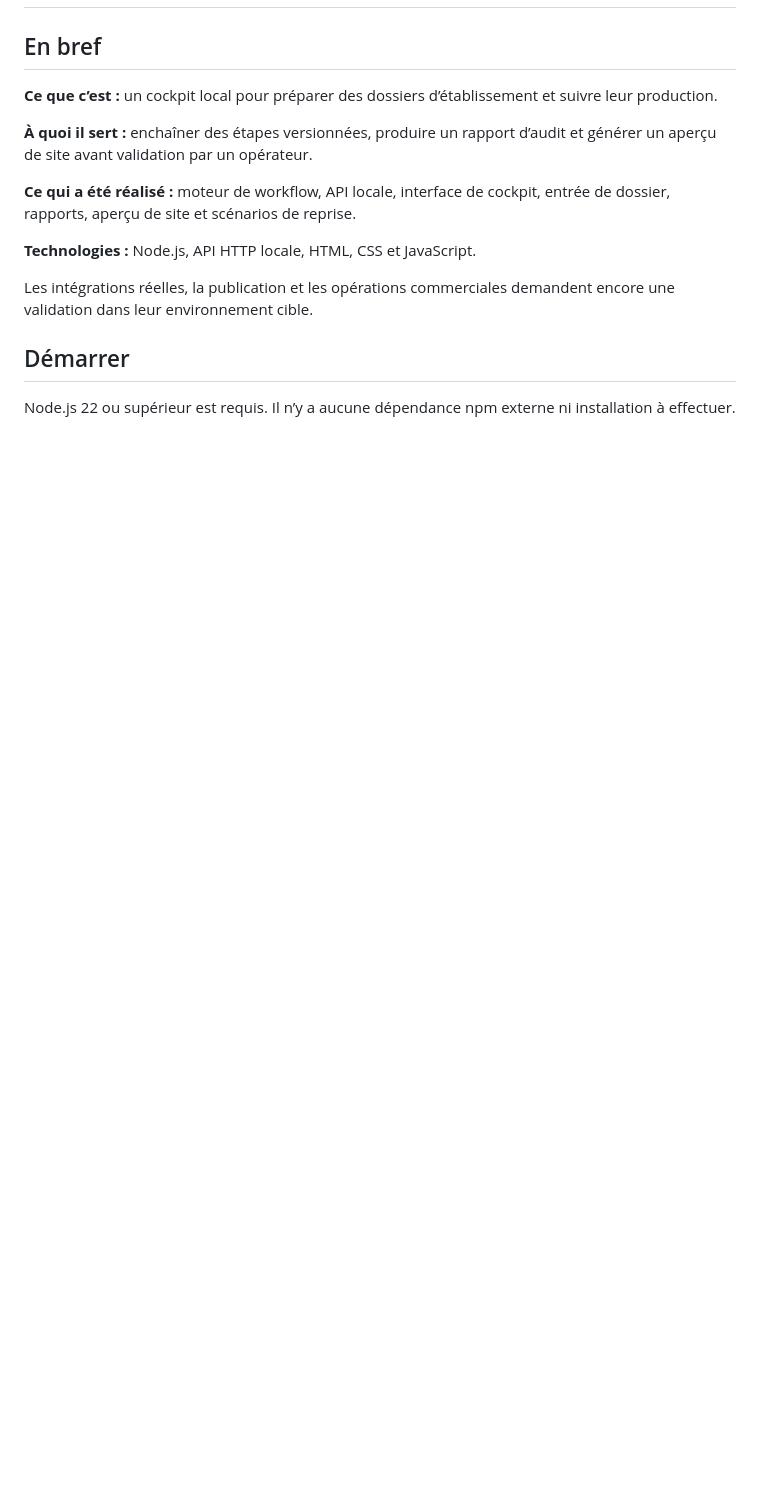
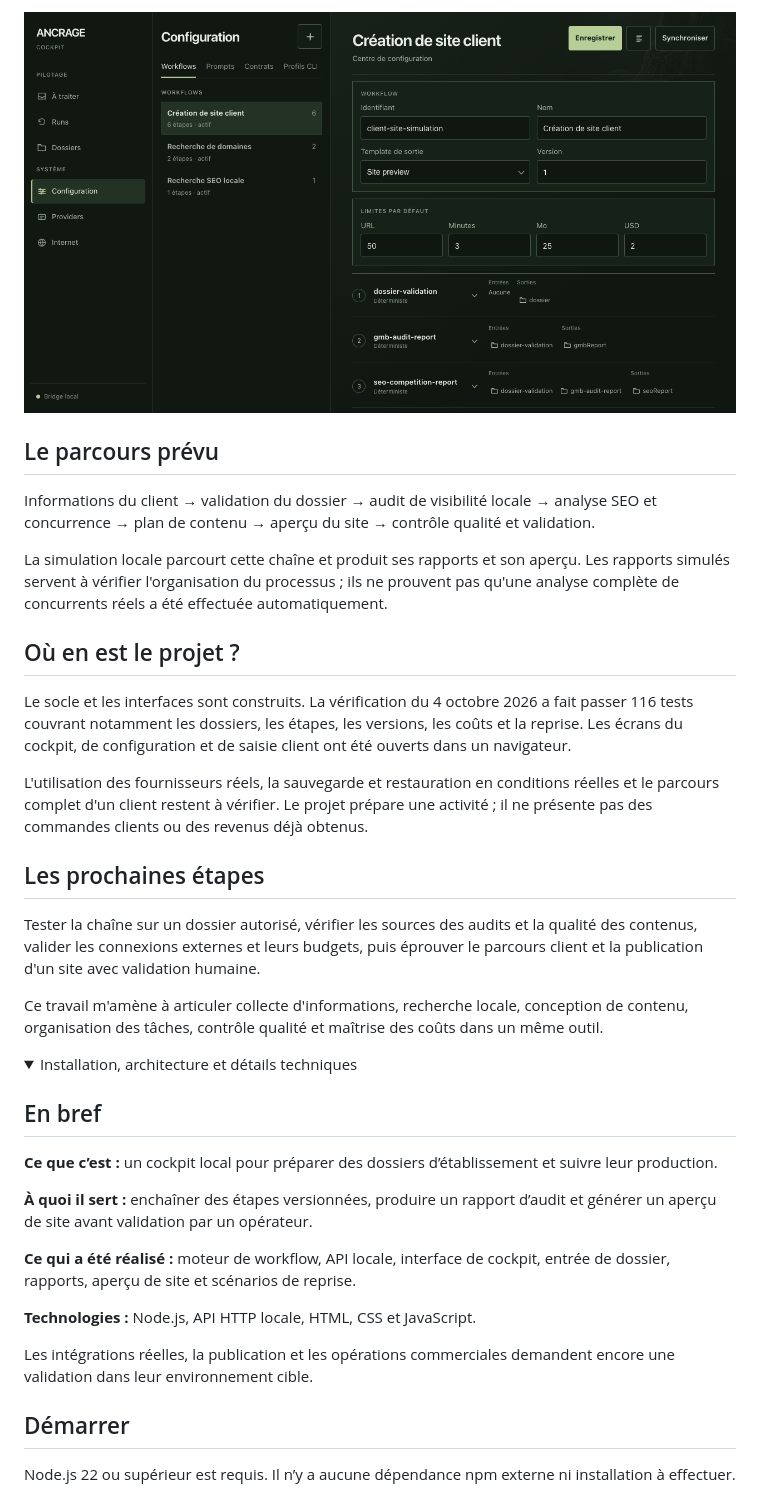
Before and after one commit to cpointis96-hue/business-site-factory, a Markdown page: README.md, the part around one of its changes. Rendered like a GitHub page; folded sections open; blank space fills up the shorter version.

Commit message:
docs: présenter le travail et les prochaines étapes en français clair

```diff
--- a/README.md
+++ b/README.md
@@ -2,3 +36,25 @@
+![Configuration des workflows](docs/screenshots/configuration.png)
+
+## Le parcours prévu
+
+Informations du client → validation du dossier → audit de visibilité locale → analyse SEO et concurrence → plan de contenu → aperçu du site → contrôle qualité et validation.
+
+La simulation locale parcourt cette chaîne et produit ses rapports et son aperçu. Les rapports simulés servent à vérifier l'organisation du processus ; ils ne prouvent pas qu'une analyse complète de concurrents réels a été effectuée automatiquement.
+
+## Où en est le projet ?
+
+Le socle et les interfaces sont construits. La vérification du 4 octobre 2026 a fait passer 116 tests couvrant notamment les dossiers, les étapes, les versions, les coûts et la reprise. Les écrans du cockpit, de configuration et de saisie client ont été ouverts dans un navigateur.
+
+L'utilisation des fournisseurs réels, la sauvegarde et restauration en conditions réelles et le parcours complet d'un client restent à vérifier. Le projet prépare une activité ; il ne présente pas des commandes clients ou des revenus déjà obtenus.
+
+## Les prochaines étapes
+
+Tester la chaîne sur un dossier autorisé, vérifier les sources des audits et la qualité des contenus, valider les connexions externes et leurs budgets, puis éprouver le parcours client et la publication d'un site avec validation humaine.
+
+Ce travail m'amène à articuler collecte d'informations, recherche locale, conception de contenu, organisation des tâches, contrôle qualité et maîtrise des coûts dans un même outil.
+
+<details>
+<summary>Installation, architecture et détails techniques</summary>
 
 ## En bref
 
```
Also changed, not shown: other parts of README.md (+36 -0 lines).
